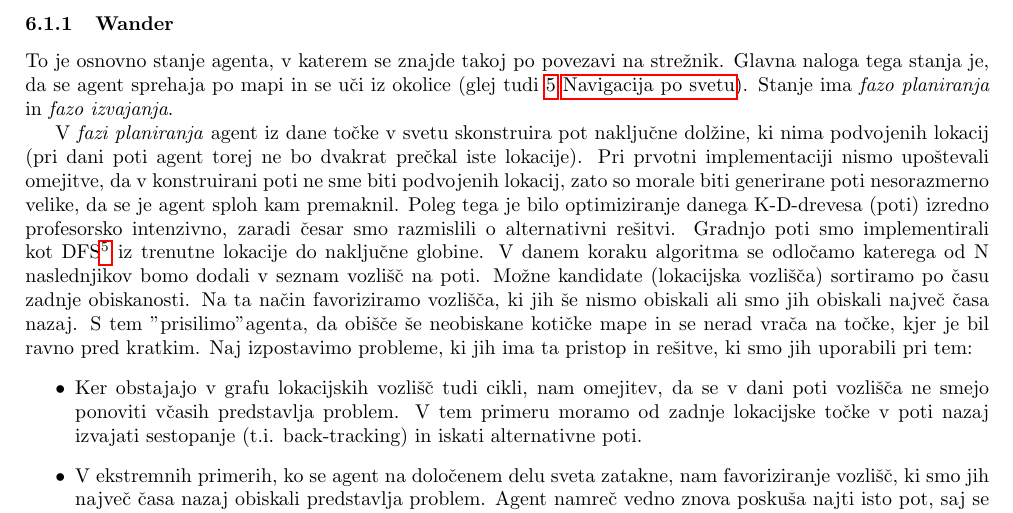
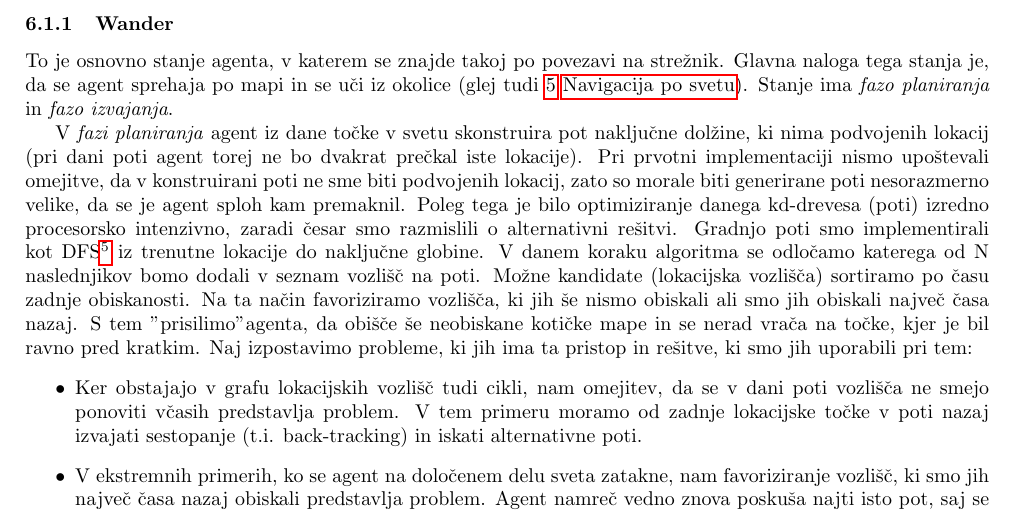
Before and after one commit to kostko/q2hivemind, a LaTeX document (docs/hivemind.tex): part of page 8 of 9, cut so that both start at the same text. Compiled offline with pdfLaTeX.

Commit message:
Minor fixes.

```diff
--- a/docs/hivemind.tex
+++ b/docs/hivemind.tex
@@ -305,7 +305,7 @@ V ločenih podpoglavjih bomo našteli in opisali stanja, ki jih naši agenti poz
 \subsubsection{Wander}
 To je osnovno stanje agenta, v katerem se znajde takoj po povezavi na strežnik. Glavna naloga tega stanja je, da se agent sprehaja po mapi in se uči iz okolice (glej tudi \ref{sec:navigacija-po-svetu} \nameref{sec:navigacija-po-svetu}). Stanje ima \textit{fazo planiranja} in \textit{fazo izvajanja}.
 
-V \textit{fazi planiranja} agent iz dane točke v svetu skonstruira pot naključne dolžine, ki nima podvojenih lokacij (pri dani poti agent torej ne bo dvakrat prečkal iste lokacije). Pri prvotni implementaciji nismo upoštevali omejitve, da v konstruirani poti ne sme biti podvojenih lokacij, zato so morale biti generirane poti nesorazmerno velike, da se je agent sploh kam premaknil. Poleg tega je bilo optimiziranje danega K-D-drevesa (poti) izredno profesorsko intenzivno, zaradi česar smo razmislili o alternativni rešitvi. Gradnjo poti smo implementirali kot DFS\footnote{Depth First Search ali iskanje v globino} iz trenutne lokacije do naključne globine. V danem koraku algoritma se odločamo katerega od N naslednjikov bomo dodali v seznam vozlišč na poti. Možne kandidate (lokacijska vozlišča) sortiramo po času zadnje obiskanosti. Na ta način favoriziramo vozlišča, ki jih še nismo obiskali ali smo jih obiskali največ časa nazaj. S tem "prisilimo" agenta, da obišče še neobiskane kotičke mape in se nerad vrača na točke, kjer je bil ravno pred kratkim. Naj izpostavimo probleme, ki jih ima ta pristop in rešitve, ki smo jih uporabili pri tem:
+V \textit{fazi planiranja} agent iz dane točke v svetu skonstruira pot naključne dolžine, ki nima podvojenih lokacij (pri dani poti agent torej ne bo dvakrat prečkal iste lokacije). Pri prvotni implementaciji nismo upoštevali omejitve, da v konstruirani poti ne sme biti podvojenih lokacij, zato so morale biti generirane poti nesorazmerno velike, da se je agent sploh kam premaknil. Poleg tega je bilo optimiziranje danega kd-drevesa (poti) izredno procesorsko intenzivno, zaradi česar smo razmislili o alternativni rešitvi. Gradnjo poti smo implementirali kot DFS\footnote{Depth First Search ali iskanje v globino} iz trenutne lokacije do naključne globine. V danem koraku algoritma se odločamo katerega od N naslednjikov bomo dodali v seznam vozlišč na poti. Možne kandidate (lokacijska vozlišča) sortiramo po času zadnje obiskanosti. Na ta način favoriziramo vozlišča, ki jih še nismo obiskali ali smo jih obiskali največ časa nazaj. S tem "prisilimo" agenta, da obišče še neobiskane kotičke mape in se nerad vrača na točke, kjer je bil ravno pred kratkim. Naj izpostavimo probleme, ki jih ima ta pristop in rešitve, ki smo jih uporabili pri tem:
 \begin{itemize}
  \item Ker obstajajo v grafu lokacijskih vozlišč tudi cikli, nam omejitev, da se v dani poti vozlišča ne smejo ponoviti včasih predstavlja problem. V tem primeru moramo od zadnje lokacijske točke v poti nazaj izvajati sestopanje (t.i. back-tracking) in iskati alternativne poti.
  \item V ekstremnih primerih, ko se agent na določenem delu sveta zatakne, nam favoriziranje vozlišč, ki smo jih največ časa nazaj obiskali predstavlja problem. Agent namreč vedno znova poskuša najti isto pot, saj se ne premika in s tem časi obiskanosti sosednjih lokacijskih točk ostajajo enaki. Ker vedno izbiramo prvo točko iz sortiranega seznama naslednjikov, pademo v neskončno zanko. Ko tak primer zaznamo, opustimo favoriziranje in izberemo naslednjika naključno, kar se je izkazalo za ugodno rešitev.
```
